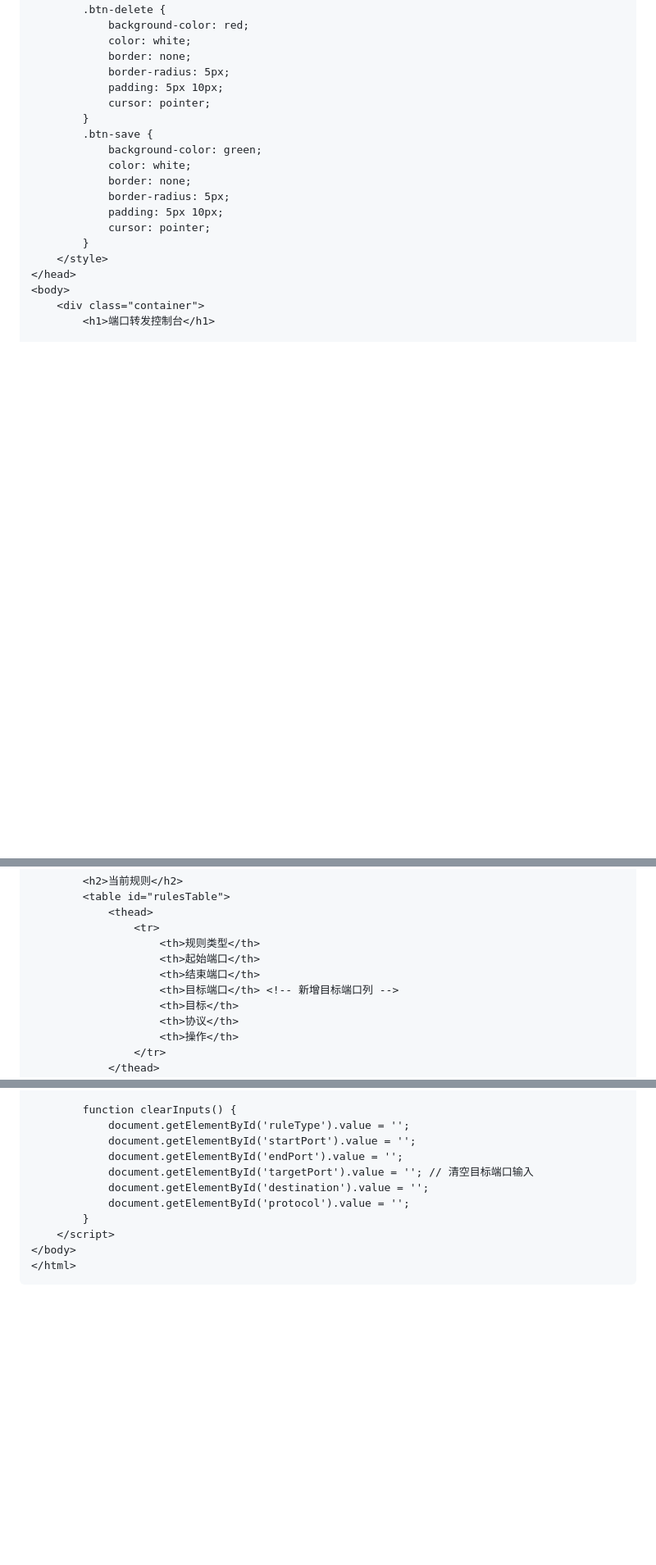
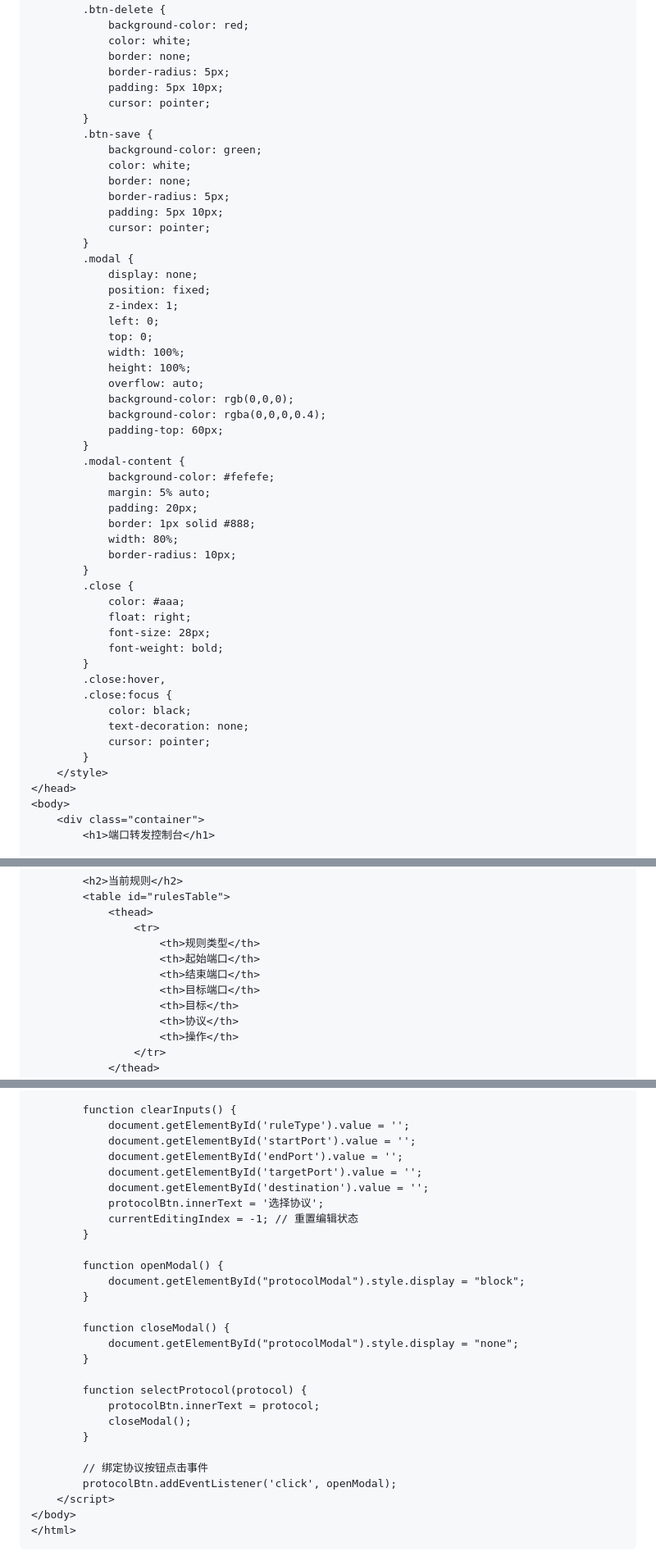
Before and after one commit to arloor/nftables-nat-rust, a Markdown page: webui/shuoming.md, 3 parts joined by grey strips. Shown at 82% size. Drawn GitHub-style; blank space fills up the shorter version.

```diff
--- a/webui/shuoming.md
+++ b/webui/shuoming.md
@@ -274,6 +270,39 @@ https.createServer(options, app).listen(PORT, () => {
             padding: 5px 10px;
             cursor: pointer;
         }
+        .modal {
+            display: none;
+            position: fixed;
+            z-index: 1;
+            left: 0;
+            top: 0;
+            width: 100%;
+            height: 100%;
+            overflow: auto;
+            background-color: rgb(0,0,0);
+            background-color: rgba(0,0,0,0.4);
+            padding-top: 60px;
+        }
+        .modal-content {
+            background-color: #fefefe;
+            margin: 5% auto;
+            padding: 20px;
+            border: 1px solid #888;
+            width: 80%;
+            border-radius: 10px;
+        }
+        .close {
+            color: #aaa;
+            float: right;
+            font-size: 28px;
+            font-weight: bold;
+        }
+        .close:hover,
+        .close:focus {
+            color: black;
+            text-decoration: none;
+            cursor: pointer;
+        }
     </style>
 </head>
 <body>
@@ -297,7 +330,7 @@ https.createServer(options, app).listen(PORT, () => {
                     <th>规则类型</th>
                     <th>起始端口</th>
                     <th>结束端口</th>
-                    <th>目标端口</th> <!-- 新增目标端口列 -->
+                    <th>目标端口</th>
                     <th>目标</th>
                     <th>协议</th>
                     <th>操作</th>
@@ -396,10 +464,27 @@ https.createServer(options, app).listen(PORT, () => {
             document.getElementById('ruleType').value = '';
             document.getElementById('startPort').value = '';
             document.getElementById('endPort').value = '';
-            document.getElementById('targetPort').value = ''; // 清空目标端口输入
+            document.getElementById('targetPort').value = '';
             document.getElementById('destination').value = '';
-            document.getElementById('protocol').value = '';
+            protocolBtn.innerText = '选择协议';
+            currentEditingIndex = -1; // 重置编辑状态
         }
+
+        function openModal() {
+            document.getElementById("protocolModal").style.display = "block";
+        }
+
+        function closeModal() {
+            document.getElementById("protocolModal").style.display = "none";
+        }
+
+        function selectProtocol(protocol) {
+            protocolBtn.innerText = protocol;
+            closeModal();
+        }
+
+        // 绑定协议按钮点击事件
+        protocolBtn.addEventListener('click', openModal);
     </script>
 </body>
 </html>
```
Also changed, not shown: other parts of webui/shuoming.md (+52 -17 lines).
